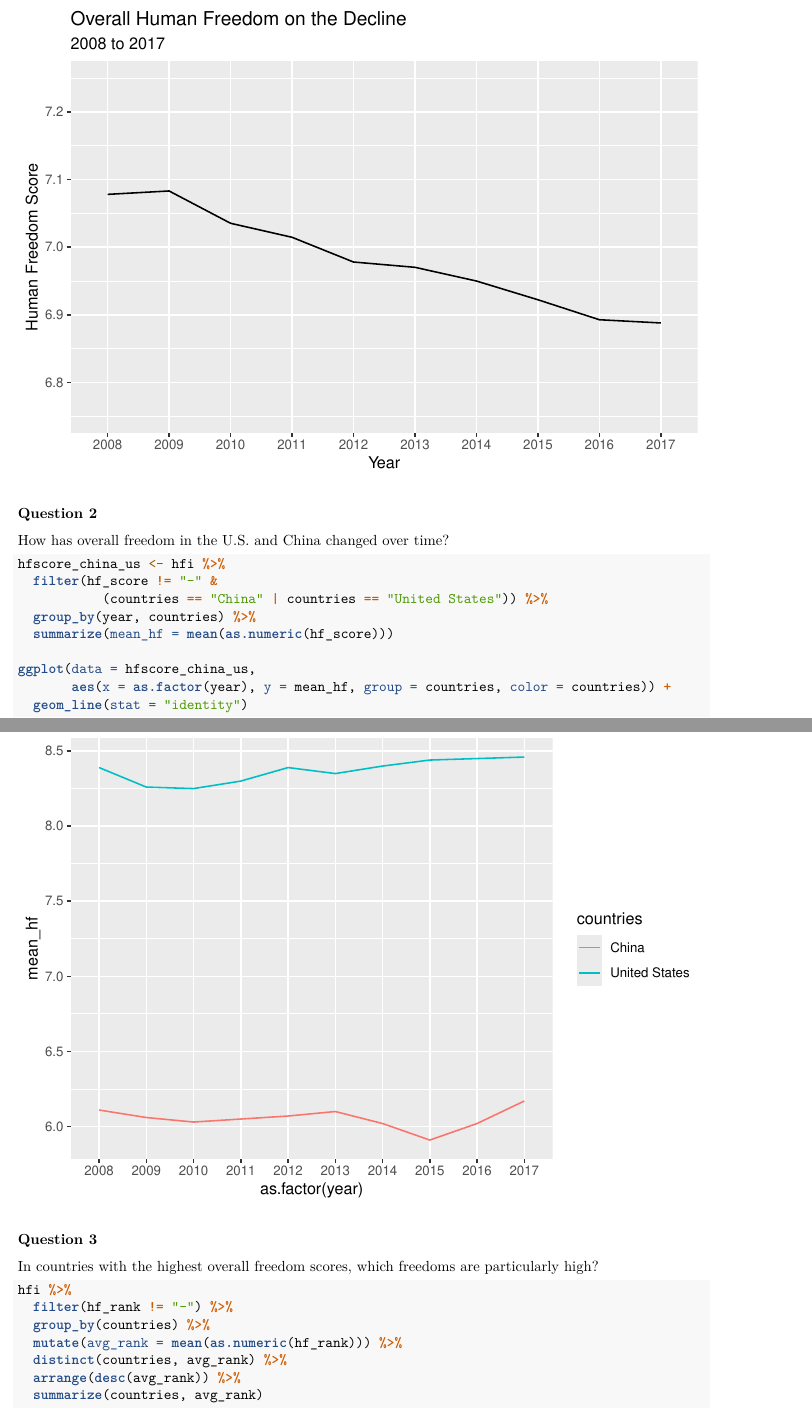
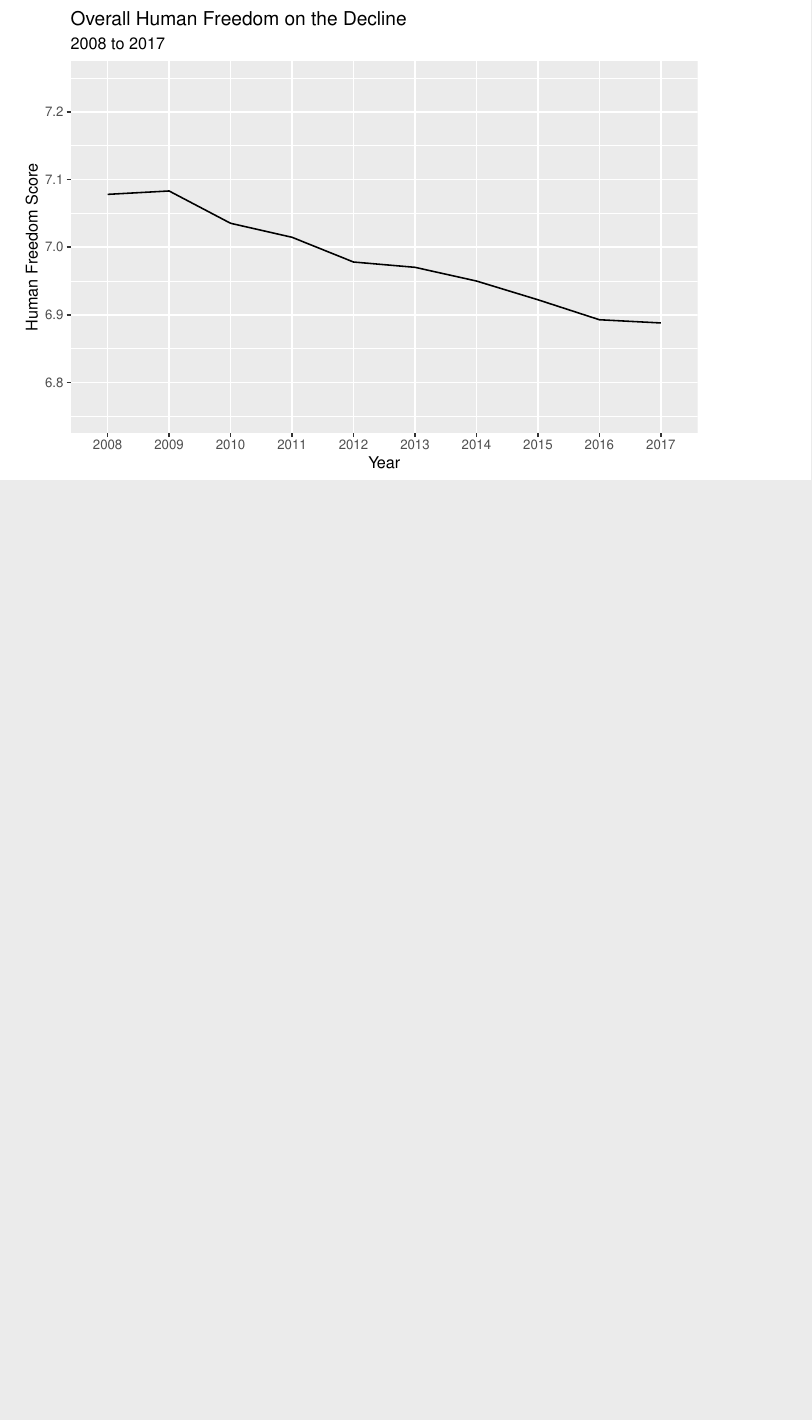
Before and after one commit to lynne-wang/Human-Freedom-Index-Project, an R Markdown document (human-freedom-index.rmd): two parts of pages 4 and 5 of 11 before the commit and part of page 4 of 9 after it, the two joined at a grey line, cut so that both start at the same text, the shorter picture padded with empty space. Rendered offline with R 4.5, knitr and Pandoc, then LaTeX, with nearby package versions.

Commit message:
Removed extraneous analyses

````diff
--- a/human-freedom-index.rmd
+++ b/human-freedom-index.rmd
@@ -30,33 +30,3 @@ ggplot(data = hfscore_by_year,
   labs(x = "Year", y = "Human Freedom Score",
        title = "Overall Human Freedom on the Decline",
        subtitle = "2008 to 2017")
-```
-
-### Question 2
-
-How has overall freedom in the U.S. and China changed over time?
-
-```{r q2, warning=FALSE, message=FALSE}
-hfscore_china_us <- hfi %>%
-  filter(hf_score != "-" &
-           (countries == "China" | countries == "United States")) %>%
-  group_by(year, countries) %>%
-  summarize(mean_hf = mean(as.numeric(hf_score)))
-
-ggplot(data = hfscore_china_us,
-       aes(x = as.factor(year), y = mean_hf, group = countries, color = countries)) +
-  geom_line(stat = "identity")
-```
-
-### Question 3
-
-In countries with the highest overall freedom scores, which freedoms are particularly high?
-
-```{r q3, warning=FALSE, message=FALSE}
-hfi %>%
-  filter(hf_rank != "-") %>%
-  group_by(countries) %>%
-  mutate(avg_rank = mean(as.numeric(hf_rank))) %>%
-  distinct(countries, avg_rank) %>%
-  arrange(desc(avg_rank)) %>%
-  summarize(countries, avg_rank)
````
Also changed, not shown: human-freedom-index.pdf, human-freedom-index.rmd (22 more changed lines).
